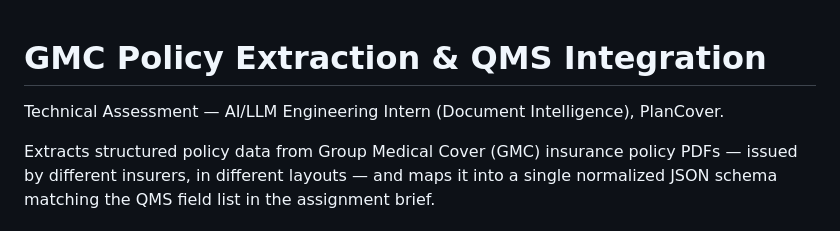
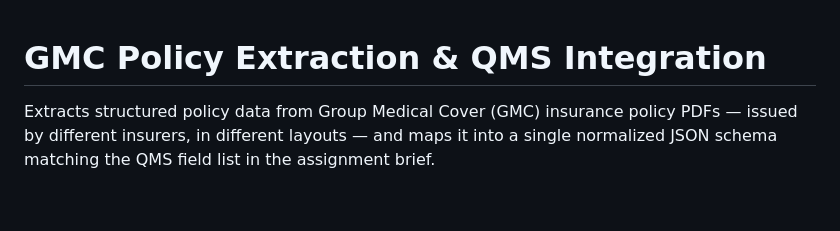
Before and after one commit to Deepika6689/gmc-extractor, a Markdown page: README.md, the part around the change. Rendered like a GitHub page; blank space fills up the shorter version.

```diff
--- a/README.md
+++ b/README.md
@@ -1,7 +1,4 @@
 # GMC Policy Extraction & QMS Integration
-
-Technical Assessment — AI/LLM Engineering Intern (Document Intelligence), PlanCover.
-
 Extracts structured policy data from Group Medical Cover (GMC) insurance policy
 PDFs — issued by different insurers, in different layouts — and maps it into a
 single normalized JSON schema matching the QMS field list in the assignment
```
